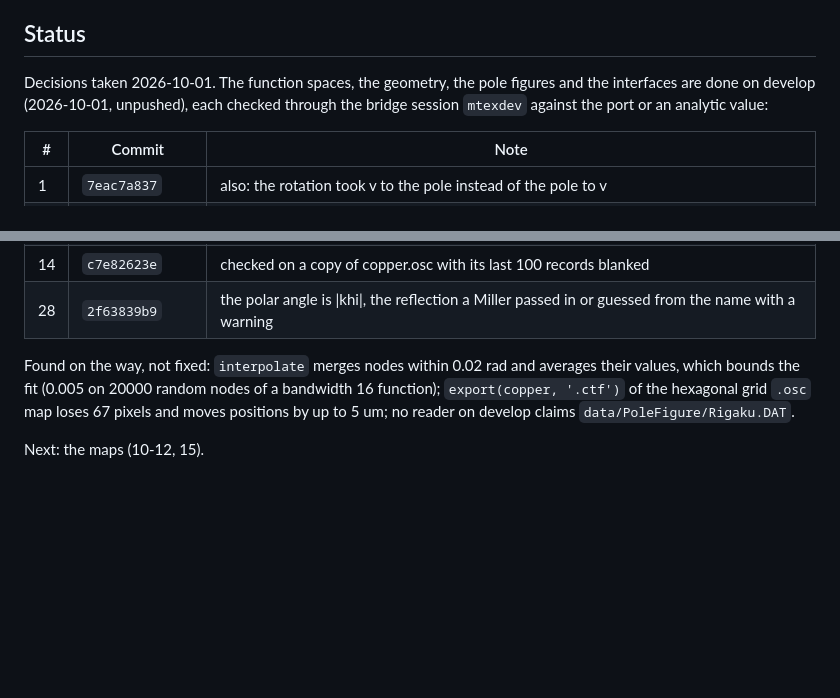
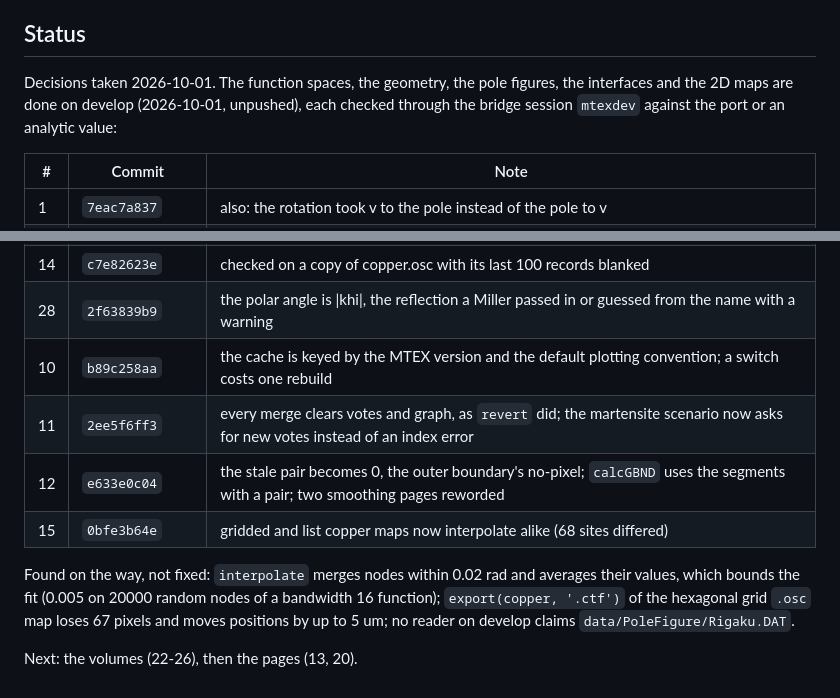
Before and after one commit to mtex-toolbox/pymtex, a Markdown page: docs/plans/develop-fixes.md, 2 parts joined by grey strips. Drawn GitHub-style; blank space fills up the shorter version.

Commit message:
Plan: the 2D map fixes on develop

```diff
--- a/docs/plans/develop-fixes.md
+++ b/docs/plans/develop-fixes.md
@@ -46,7 +46,7 @@ the interfaces (7-9, 14, 28), the maps (10-12, 15) and the volumes (22-26), then
 
 ## Status
 
-Decisions taken 2026-10-01. The function spaces, the geometry, the pole figures and the interfaces are done on develop (2026-10-01, unpushed), each
+Decisions taken 2026-10-01. The function spaces, the geometry, the pole figures, the interfaces and the 2D maps are done on develop (2026-10-01, unpushed), each
 checked through the bridge session `mtexdev` against the port or an analytic value:
 
 | # | Commit | Note |
@@ -67,10 +67,14 @@ checked through the bridge session `mtexdev` against the port or an analytic val
 | 9 | `ea4bd3d70` | the TensorImport page no longer passes the density by hand for want of it |
 | 14 | `c7e82623e` | checked on a copy of copper.osc with its last 100 records blanked |
 | 28 | `2f63839b9` | the polar angle is \|khi\|, the reflection a Miller passed in or guessed from the name with a warning |
+| 10 | `b89c258aa` | the cache is keyed by the MTEX version and the default plotting convention; a switch costs one rebuild |
+| 11 | `2ee5f6ff3` | every merge clears votes and graph, as `revert` did; the martensite scenario now asks for new votes instead of an index error |
+| 12 | `e633e0c04` | the stale pair becomes 0, the outer boundary's no-pixel; `calcGBND` uses the segments with a pair; two smoothing pages reworded |
+| 15 | `0bfe3b64e` | gridded and list copper maps now interpolate alike (68 sites differed) |
 
 Found on the way, not fixed: `interpolate` merges nodes within 0.02 rad and averages their values,
 which bounds the fit (0.005 on 20000 random nodes of a bandwidth 16 function); `export(copper, '.ctf')`
 of the hexagonal grid `.osc` map loses 67 pixels and moves positions by up to 5 um; no reader on
 develop claims `data/PoleFigure/Rigaku.DAT`.
 
-Next: the maps (10-12, 15).
+Next: the volumes (22-26), then the pages (13, 20).
```
